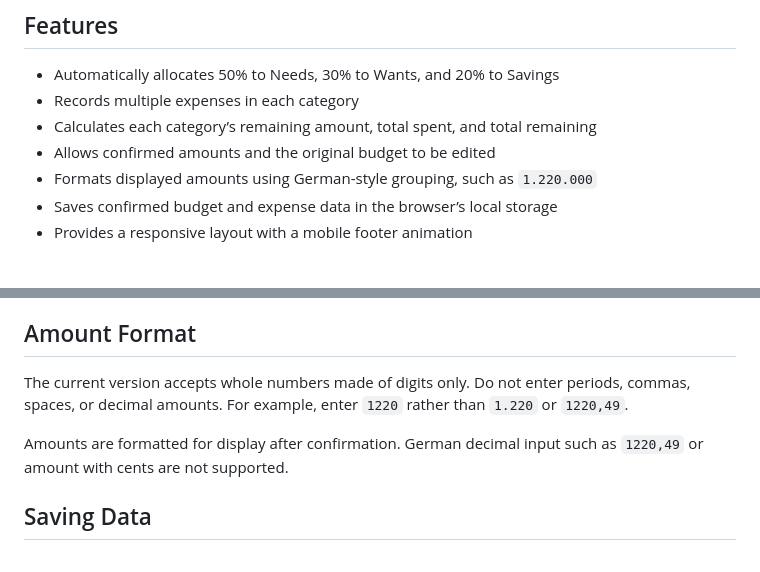
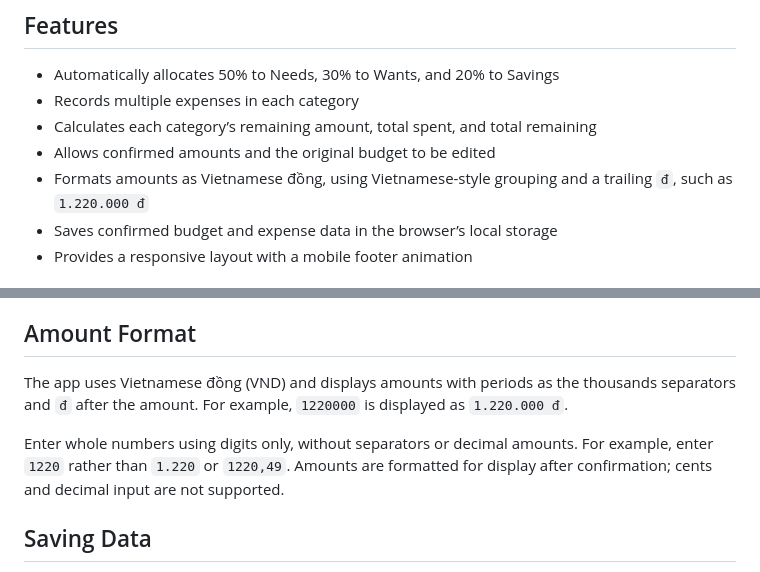
Before and after one commit to Gucci205/expense-calculator, a Markdown page: README.md, 2 parts joined by grey strips. GitHub-like rendering.

Commit message:
Update README to clarify amount formatting in Vietnamese đồng

```diff
--- a/README.md
+++ b/README.md
@@ -20,7 +20,7 @@ The budget is divided into three main allocations:
 - Records multiple expenses in each category
 - Calculates each category’s remaining amount, total spent, and total remaining
 - Allows confirmed amounts and the original budget to be edited
-- Formats displayed amounts using German-style grouping, such as `1.220.000`
+- Formats amounts as Vietnamese đồng, using Vietnamese-style grouping and a trailing `đ`, such as `1.220.000 đ`
 - Saves confirmed budget and expense data in the browser’s local storage
 - Provides a responsive layout with a mobile footer animation
 
@@ -36,9 +36,9 @@ The budget is divided into three main allocations:
 
 ## Amount Format
 
-The current version accepts whole numbers made of digits only. Do not enter periods, commas, spaces, or decimal amounts. For example, enter `1220` rather than `1.220` or `1220,49`.
+The app uses Vietnamese đồng (VND) and displays amounts with periods as the thousands separators and `đ` after the amount. For example, `1220000` is displayed as `1.220.000 đ`.
 
-Amounts are formatted for display after confirmation. German decimal input such as `1220,49` or amount with cents are not supported.
+Enter whole numbers using digits only, without separators or decimal amounts. For example, enter `1220` rather than `1.220` or `1220,49`. Amounts are formatted for display after confirmation; cents and decimal input are not supported.
 
 ## Saving Data
 
```
